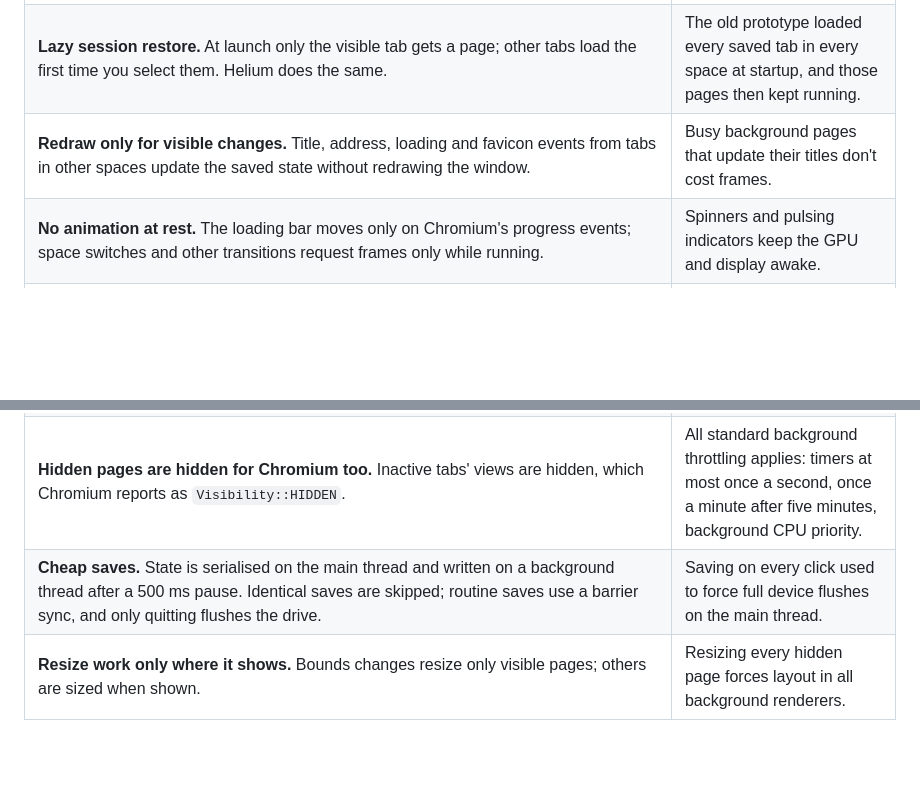
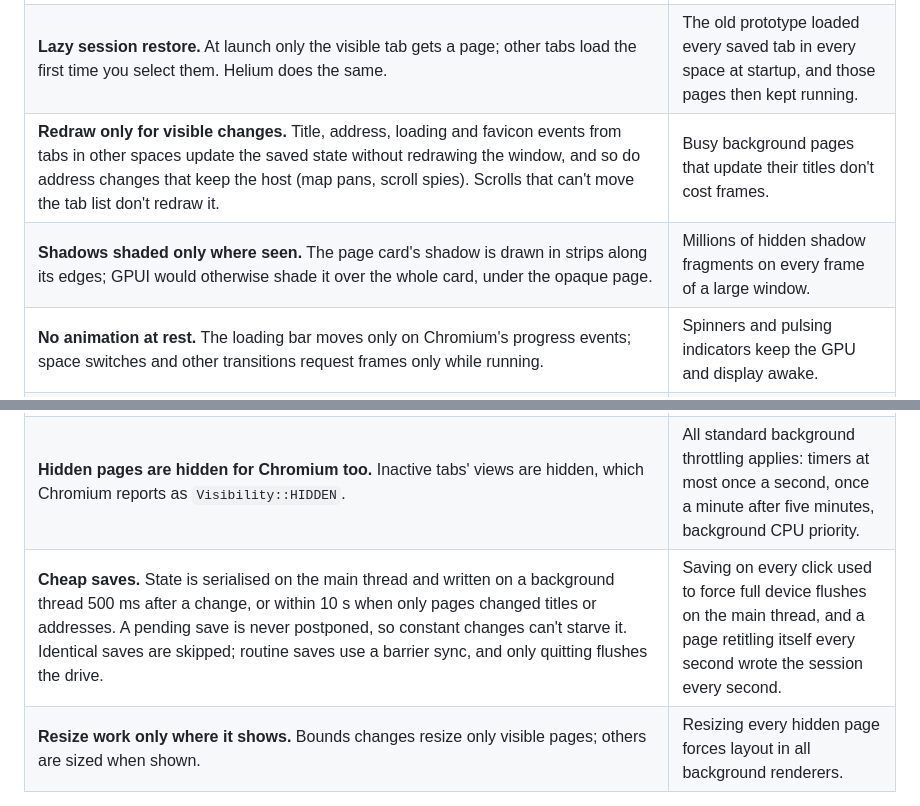
Before and after one commit to gregor-tokarev/mapbrowser, a Markdown page: docs/energy.md, 2 parts joined by grey strips. Rendered like a GitHub page; blank space fills up the shorter version.

```diff
--- a/docs/energy.md
+++ b/docs/energy.md
@@ -10,12 +10,13 @@ None of the numbers below were measured on a Mac yet; the [measurement plan](#me
 |---|---|
 | **Frames only on demand.** The vendored GPUI used to run a `CVDisplayLink` for every visible window, waking the main thread 60–120 times a second even when nothing changed, and to re-render the whole scene for a second after any mouse movement. The display link now runs only while something needs drawing and stops after eight idle refreshes. A watchdog replaces a link that stops delivering. Mouse movement alone never causes a frame. See `vendor/gpui/MAPBROWSER_PATCH.md`. | An idle window should cause no periodic wakeups at all. |
 | **Lazy session restore.** At launch only the visible tab gets a page; other tabs load the first time you select them. Helium does the same. | The old prototype loaded every saved tab in every space at startup, and those pages then kept running. |
-| **Redraw only for visible changes.** Title, address, loading and favicon events from tabs in other spaces update the saved state without redrawing the window. | Busy background pages that update their titles don't cost frames. |
+| **Redraw only for visible changes.** Title, address, loading and favicon events from tabs in other spaces update the saved state without redrawing the window, and so do address changes that keep the host (map pans, scroll spies). Scrolls that can't move the tab list don't redraw it. | Busy background pages that update their titles don't cost frames. |
+| **Shadows shaded only where seen.** The page card's shadow is drawn in strips along its edges; GPUI would otherwise shade it over the whole card, under the opaque page. | Millions of hidden shadow fragments on every frame of a large window. |
 | **No animation at rest.** The loading bar moves only on Chromium's progress events; space switches and other transitions request frames only while running. | Spinners and pulsing indicators keep the GPU and display awake. |
 | **Opaque window, one gradient.** No blur or vibrancy; the whole background is a single gradient quad. | Translucency makes the window server recomposite whenever anything behind or under the window changes. |
 | **Corner caps instead of a rounded mask.** The page container is a plain clipped rectangle; four tiny caps in the background colour round the card. | A rounded mask over Chromium's layer tree can force an offscreen pass on every page frame and keep video from going direct to the display. |
 | **Hidden pages are hidden for Chromium too.** Inactive tabs' views are hidden, which Chromium reports as `Visibility::HIDDEN`. | All standard background throttling applies: timers at most once a second, once a minute after five minutes, background CPU priority. |
-| **Cheap saves.** State is serialised on the main thread and written on a background thread after a 500 ms pause. Identical saves are skipped; routine saves use a barrier sync, and only quitting flushes the drive. | Saving on every click used to force full device flushes on the main thread. |
+| **Cheap saves.** State is serialised on the main thread and written on a background thread 500 ms after a change, or within 10 s when only pages changed titles or addresses. A pending save is never postponed, so constant changes can't starve it. Identical saves are skipped; routine saves use a barrier sync, and only quitting flushes the drive. | Saving on every click used to force full device flushes on the main thread, and a page retitling itself every second wrote the session every second. |
 | **Resize work only where it shows.** Bounds changes resize only visible pages; others are sized when shown. | Resizing every hidden page forces layout in all background renderers. |
 
 Pages you open keep running when you switch away. Map Browser never freezes or discards them automatically: chat and mail pages must keep receiving messages. "Unload Space" and the – on pinned tabs let you put pages to sleep yourself.
```
Also changed, not shown: docs/development.md (+1 -1 lines), docs/test-plan.md (+14 -9 lines).
